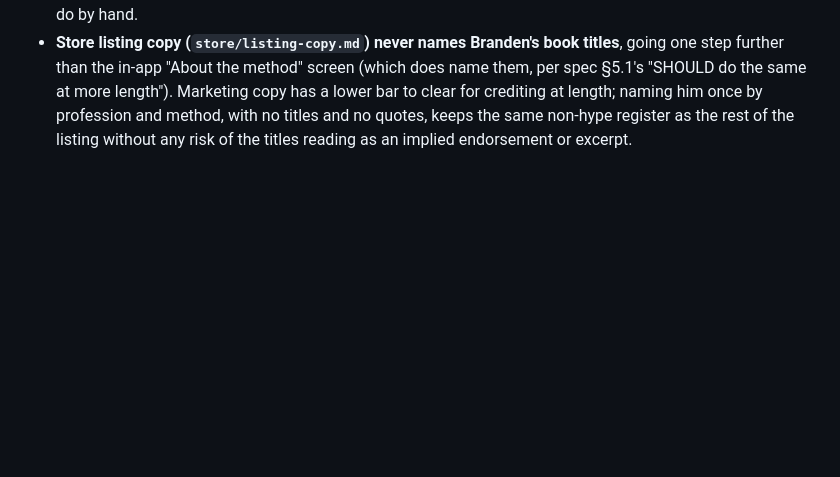
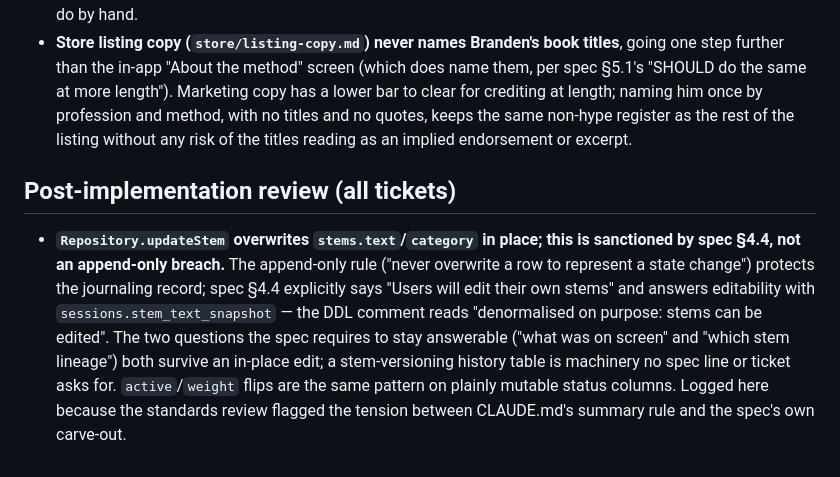
Before and after one commit to nicofirst1/AwareMe, a Markdown page: DECISIONS.md, the part around the change. GitHub-like rendering; blank space fills up the shorter version.

Commit message:
docs: record updateStem append-only carve-out from post-review

```diff
--- a/DECISIONS.md
+++ b/DECISIONS.md
@@ -177,3 +177,7 @@ These follow from resolving §14 Q1 and are M1 schema changes; each still gets a
 - **Screenshot sample text (`store/screenshots-spec.md`) reuses real seed stems but 100% invented endings.** The stems themselves (`src/db/seed/stems.ts`) are fine to show verbatim — they're the app's own original content, not user data. Every sample _ending_ was written for this document, kept deliberately short, generic, and mundane (a coffee habit, a phone habit, a book on a nightstand) so nothing reads as a specific traceable real disclosure, per spec §9's screenshot constraint.
 - **No seeding script or debug-menu fixture-loader was added** to make screenshot capture easier. `screenshots-spec.md` instead documents typing the fixture sentences by hand (or verifying via the existing `/debug` dump, itself unchanged) — new production code whose only purpose is screenshot capture would be exactly the kind of "stub for later" CLAUDE.md already rules out, for a one-time task that's faster to just do by hand.
 - **Store listing copy (`store/listing-copy.md`) never names Branden's book titles**, going one step further than the in-app "About the method" screen (which does name them, per spec §5.1's "SHOULD do the same at more length"). Marketing copy has a lower bar to clear for crediting at length; naming him once by profession and method, with no titles and no quotes, keeps the same non-hype register as the rest of the listing without any risk of the titles reading as an implied endorsement or excerpt.
+
+## Post-implementation review (all tickets)
+
+- **`Repository.updateStem` overwrites `stems.text`/`category` in place; this is sanctioned by spec §4.4, not an append-only breach.** The append-only rule ("never overwrite a row to represent a state change") protects the journaling record; spec §4.4 explicitly says "Users will edit their own stems" and answers editability with `sessions.stem_text_snapshot` — the DDL comment reads "denormalised on purpose: stems can be edited". The two questions the spec requires to stay answerable ("what was on screen" and "which stem lineage") both survive an in-place edit; a stem-versioning history table is machinery no spec line or ticket asks for. `active`/`weight` flips are the same pattern on plainly mutable status columns. Logged here because the standards review flagged the tension between CLAUDE.md's summary rule and the spec's own carve-out.
```
